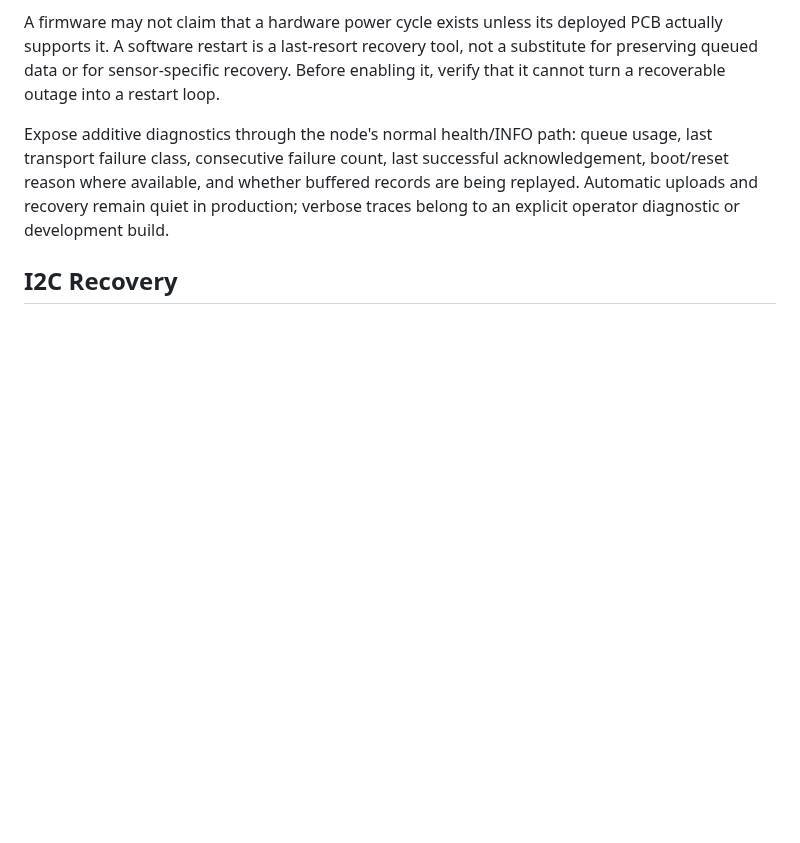
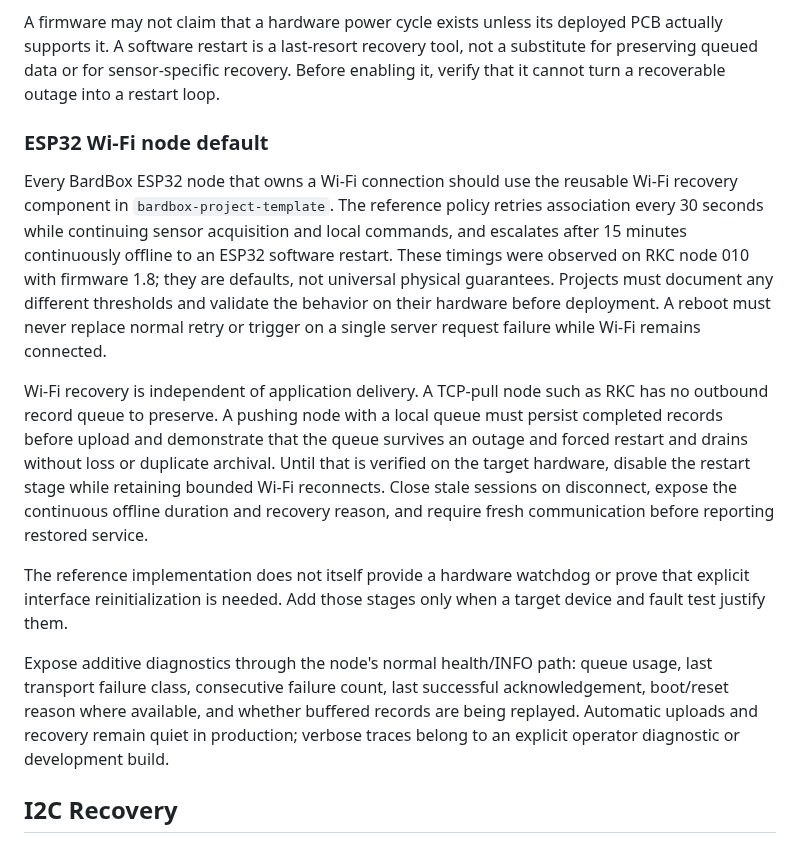
Before and after one commit to bardphysicslab/bardbox, a Markdown page: docs/transport-recovery-standard.md, the part around the change. Rendered like a GitHub page; blank space fills up the shorter version.

Commit message:
Define default ESP32 Wi-Fi recovery policy

```diff
--- a/docs/transport-recovery-standard.md
+++ b/docs/transport-recovery-standard.md
@@ -58,6 +58,31 @@ Use a bounded recovery ladder supported by the node:
 3. where the platform has a reliable software watchdog or restart mechanism, escalate after a documented failure budget.
 
 A firmware may not claim that a hardware power cycle exists unless its deployed PCB actually supports it. A software restart is a last-resort recovery tool, not a substitute for preserving queued data or for sensor-specific recovery. Before enabling it, verify that it cannot turn a recoverable outage into a restart loop.
+
+### ESP32 Wi-Fi node default
+
+Every BardBox ESP32 node that owns a Wi-Fi connection should use the reusable
+Wi-Fi recovery component in `bardbox-project-template`. The reference policy
+retries association every 30 seconds while continuing sensor acquisition and
+local commands, and escalates after 15 minutes continuously offline to an
+ESP32 software restart. These timings were observed on RKC node 010 with
+firmware 1.8; they are defaults, not universal physical guarantees. Projects
+must document any different thresholds and validate the behavior on their
+hardware before deployment. A reboot must never replace normal retry or
+trigger on a single server request failure while Wi-Fi remains connected.
+
+Wi-Fi recovery is independent of application delivery. A TCP-pull node such
+as RKC has no outbound record queue to preserve. A pushing node with a local
+queue must persist completed records before upload and demonstrate that the
+queue survives an outage and forced restart and drains without loss or
+duplicate archival. Until that is verified on the target hardware, disable
+the restart stage while retaining bounded Wi-Fi reconnects. Close stale
+sessions on disconnect, expose the continuous offline duration and recovery
+reason, and require fresh communication before reporting restored service.
+
+The reference implementation does not itself provide a hardware watchdog or
+prove that explicit interface reinitialization is needed. Add those stages
+only when a target device and fault test justify them.
 
 Expose additive diagnostics through the node's normal health/INFO path: queue usage, last transport failure class, consecutive failure count, last successful acknowledgement, boot/reset reason where available, and whether buffered records are being replayed. Automatic uploads and recovery remain quiet in production; verbose traces belong to an explicit operator diagnostic or development build.
 
```
Also changed, not shown: docs/gpt-instructions.md (+6 -0 lines).
